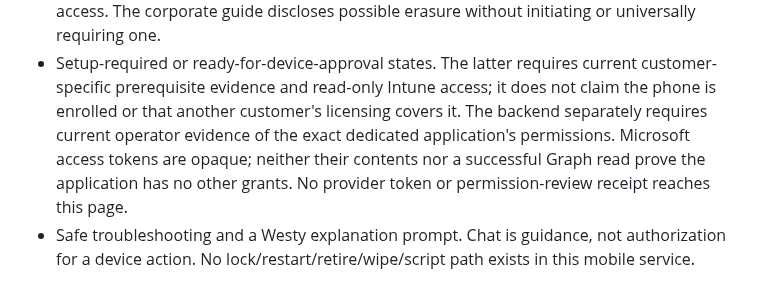
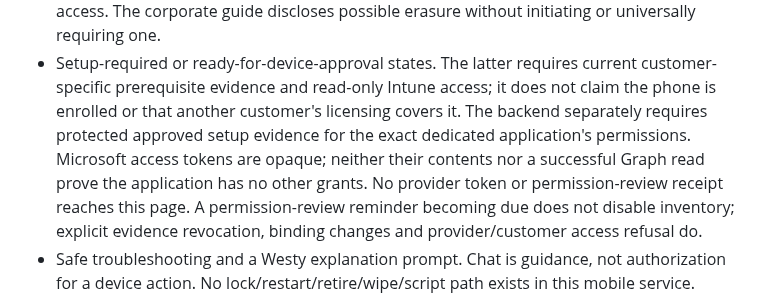
Before and after one commit to Seckcey/8_west_helpdesk, a Markdown page: docs/customer-mobile-management.md, the part around the change. Drawn GitHub-style.

Commit message:
docs: distinguish permission review reminders from access revocation

```diff
--- a/docs/customer-mobile-management.md
+++ b/docs/customer-mobile-management.md
@@ -41,10 +41,12 @@ The page offers:
 - Setup-required or ready-for-device-approval states. The latter requires current
   customer-specific prerequisite evidence and read-only Intune access; it does not
   claim the phone is enrolled or that another customer's licensing covers it.
-  The backend separately requires current operator evidence of the exact
+  The backend separately requires protected approved setup evidence for the exact
   dedicated application's permissions. Microsoft access tokens are opaque;
   neither their contents nor a successful Graph read prove the application has
   no other grants. No provider token or permission-review receipt reaches this page.
+  A permission-review reminder becoming due does not disable inventory; explicit
+  evidence revocation, binding changes and provider/customer access refusal do.
 - Safe troubleshooting and a Westy explanation prompt. Chat is guidance, not
   authorization for a device action. No lock/restart/retire/wipe/script path exists
   in this mobile service.
```
